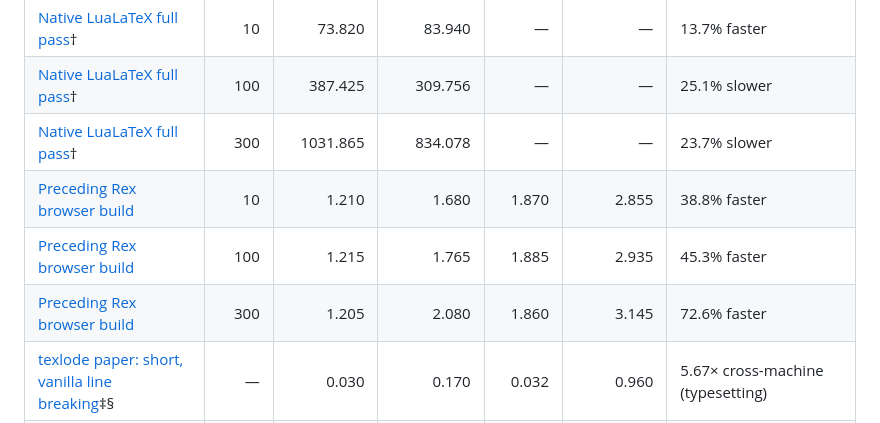
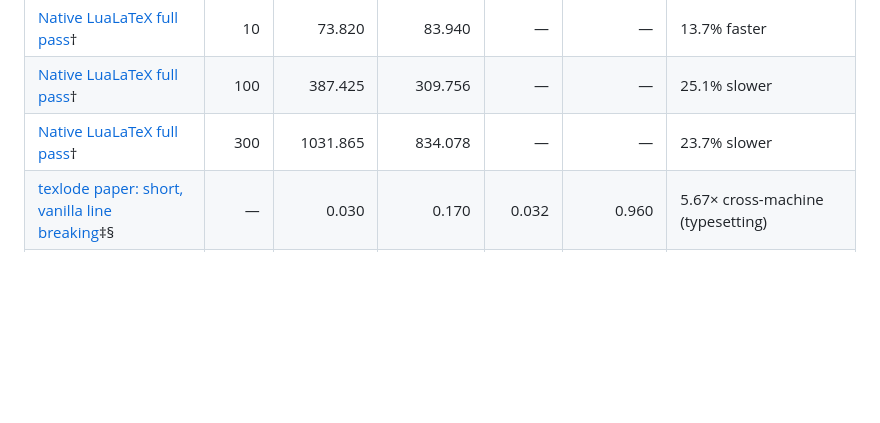
Before and after one commit to ufoym/rex, a Markdown page: docs/comparison.md, the part around the change. Rendered like a GitHub page; blank space fills up the shorter version.

```diff
--- a/docs/comparison.md
+++ b/docs/comparison.md
@@ -75,9 +75,6 @@ Local measurements use **Apple M4**. Document rows use 10 / 100 / 300 pages; **
 | [Native LuaLaTeX full pass](performance.md#detailed-product-results)† | 10 | 73.820 | 83.940 | — | — | 13.7% faster |
 | [Native LuaLaTeX full pass](performance.md#detailed-product-results)† | 100 | 387.425 | 309.756 | — | — | 25.1% slower |
 | [Native LuaLaTeX full pass](performance.md#detailed-product-results)† | 300 | 1031.865 | 834.078 | — | — | 23.7% slower |
-| [Preceding Rex browser build](performance.md#before-and-after-the-additions) | 10 | 1.210 | 1.680 | 1.870 | 2.855 | 38.8% faster |
-| [Preceding Rex browser build](performance.md#before-and-after-the-additions) | 100 | 1.215 | 1.765 | 1.885 | 2.935 | 45.3% faster |
-| [Preceding Rex browser build](performance.md#before-and-after-the-additions) | 300 | 1.205 | 2.080 | 1.860 | 3.145 | 72.6% faster |
 | [texlode paper: short, vanilla line breaking](performance.md#texlode-public-sample-measurements)‡§ | — | 0.030 | 0.170 | 0.032 | 0.960 | 5.67× cross-machine (typesetting) |
 | [texlode paper: medium, vanilla line breaking](performance.md#texlode-public-sample-measurements)‡§ | — | 0.371 | 0.700 | 0.385 | 0.890 | 1.89× cross-machine (typesetting) |
 | [texlode paper: long, vanilla line breaking](performance.md#texlode-public-sample-measurements)‡§ | — | 1.077 | 1.990 | 1.149 | 2.410 | 1.85× cross-machine (typesetting) |
```
Also changed, not shown: README.md (+11 -11 lines), docs/performance.md (+2 -4 lines).
